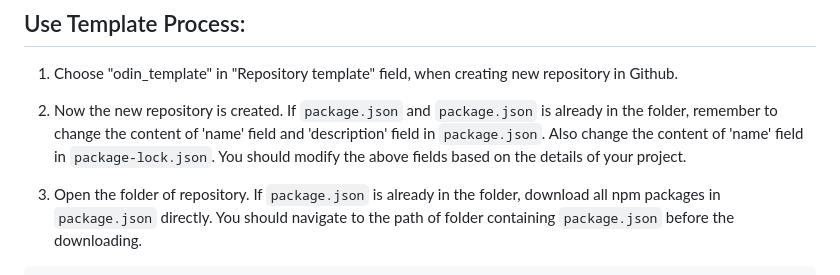
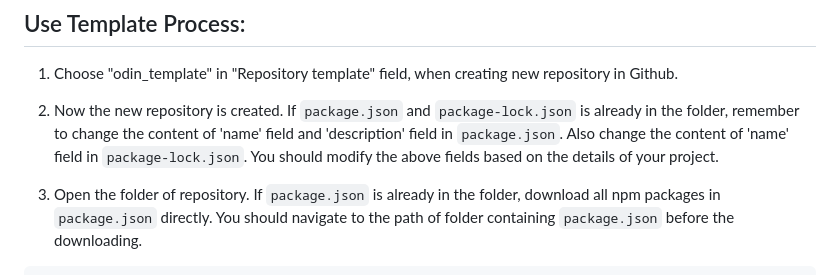
Before and after one commit to rightbear/odin_template, a Markdown page: README.md, the part around the change. GitHub-like rendering.

Commit message:
fix: modify description error in "Use Template Process"

```diff
--- a/README.md
+++ b/README.md
@@ -154,7 +154,7 @@ Ran all test suites.
 
 1. Choose "odin_template" in "Repository template" field, when creating new repository in Github.
 
-2. Now the new repository is created. If `package.json` and `package.json` is already in the folder, remember to change the content of 'name' field and 'description' field in `package.json`. Also change the content of 'name' field in `package-lock.json`. You should modify the above fields based on the details of your project.
+2. Now the new repository is created. If `package.json` and `package-lock.json` is already in the folder, remember to change the content of 'name' field and 'description' field in `package.json`. Also change the content of 'name' field in `package-lock.json`. You should modify the above fields based on the details of your project.
 
 3. Open the folder of repository. If `package.json` is already in the folder, download all npm packages in `package.json` directly. You should navigate to the path of folder containing `package.json` before the downloading.
 
```
